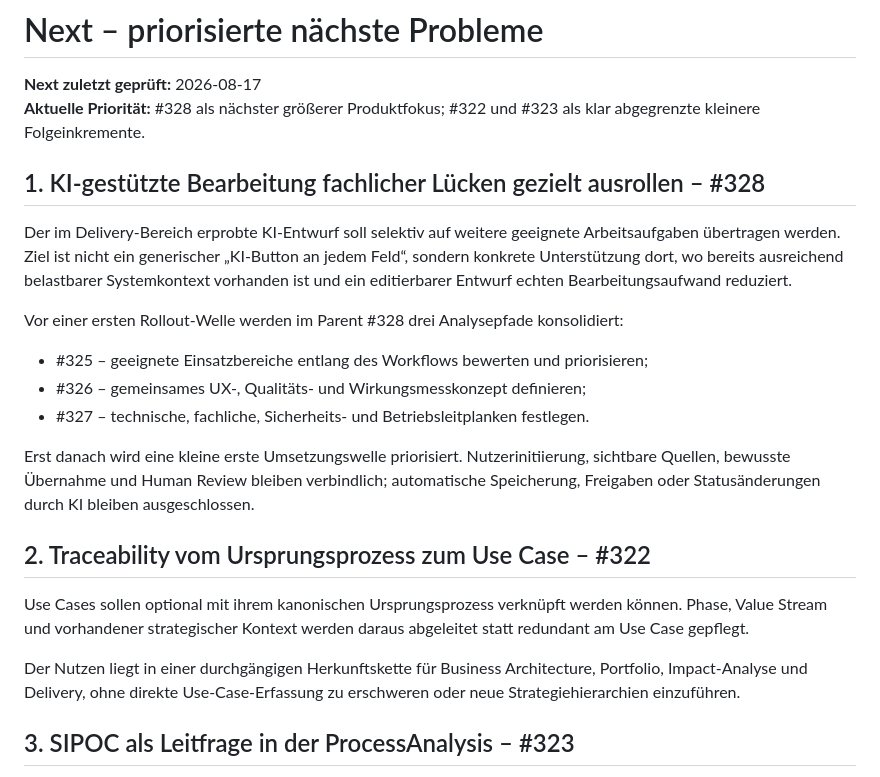
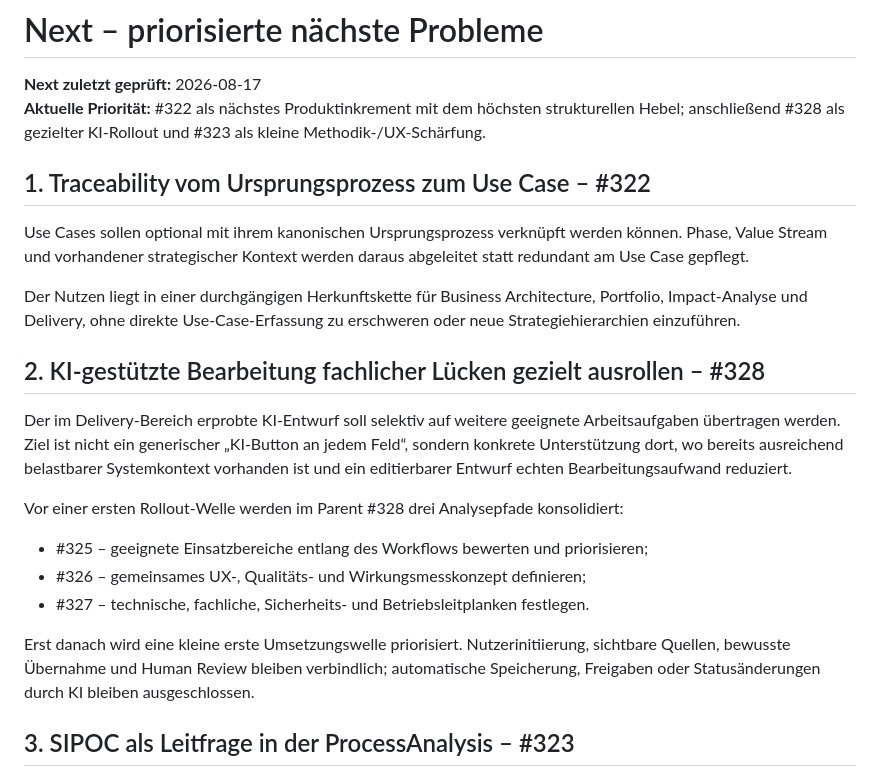
Before and after one commit to Satte882/KI-UseCase-Radar, a Markdown page: docs/ROADMAP.md, the part around the change. Rendered like a GitHub page.

Commit message:
docs: reprioritize roadmap toward process traceability

```diff
--- a/docs/ROADMAP.md
+++ b/docs/ROADMAP.md
@@ -179,9 +179,15 @@ Dazu gehört insbesondere der neutrale Reiseveranstalter-Demo-/Runbook-Kontext a
 # Next – priorisierte nächste Probleme
 
 **Next zuletzt geprüft:** 2026-08-17
-**Aktuelle Priorität:** #328 als nächster größerer Produktfokus; #322 und #323 als klar abgegrenzte kleinere Folgeinkremente.
+**Aktuelle Priorität:** #322 als nächstes Produktinkrement mit dem höchsten strukturellen Hebel; anschließend #328 als gezielter KI-Rollout und #323 als kleine Methodik-/UX-Schärfung.
 
-## 1. KI-gestützte Bearbeitung fachlicher Lücken gezielt ausrollen – #328
+## 1. Traceability vom Ursprungsprozess zum Use Case – #322
+
+Use Cases sollen optional mit ihrem kanonischen Ursprungsprozess verknüpft werden können. Phase, Value Stream und vorhandener strategischer Kontext werden daraus abgeleitet statt redundant am Use Case gepflegt.
+
+Der Nutzen liegt in einer durchgängigen Herkunftskette für Business Architecture, Portfolio, Impact-Analyse und Delivery, ohne direkte Use-Case-Erfassung zu erschweren oder neue Strategiehierarchien einzuführen.
+
+## 2. KI-gestützte Bearbeitung fachlicher Lücken gezielt ausrollen – #328
 
 Der im Delivery-Bereich erprobte KI-Entwurf soll selektiv auf weitere geeignete Arbeitsaufgaben übertragen werden. Ziel ist nicht ein generischer „KI-Button an jedem Feld“, sondern konkrete Unterstützung dort, wo bereits ausreichend belastbarer Systemkontext vorhanden ist und ein editierbarer Entwurf echten Bearbeitungsaufwand reduziert.
 
@@ -192,12 +198,6 @@ Vor einer ersten Rollout-Welle werden im Parent #328 drei Analysepfade konsolidi
 - #327 – technische, fachliche, Sicherheits- und Betriebsleitplanken festlegen.
 
 Erst danach wird eine kleine erste Umsetzungswelle priorisiert. Nutzerinitiierung, sichtbare Quellen, bewusste Übernahme und Human Review bleiben verbindlich; automatische Speicherung, Freigaben oder Statusänderungen durch KI bleiben ausgeschlossen.
-
-## 2. Traceability vom Ursprungsprozess zum Use Case – #322
-
-Use Cases sollen optional mit ihrem kanonischen Ursprungsprozess verknüpft werden können. Phase, Value Stream und vorhandener strategischer Kontext werden daraus abgeleitet statt redundant am Use Case gepflegt.
-
-Der Nutzen liegt in einer durchgängigen Herkunftskette für Business Architecture, Portfolio, Impact-Analyse und Delivery, ohne direkte Use-Case-Erfassung zu erschweren oder neue Strategiehierarchien einzuführen.
 
 ## 3. SIPOC als Leitfrage in der ProcessAnalysis – #323
 
```
